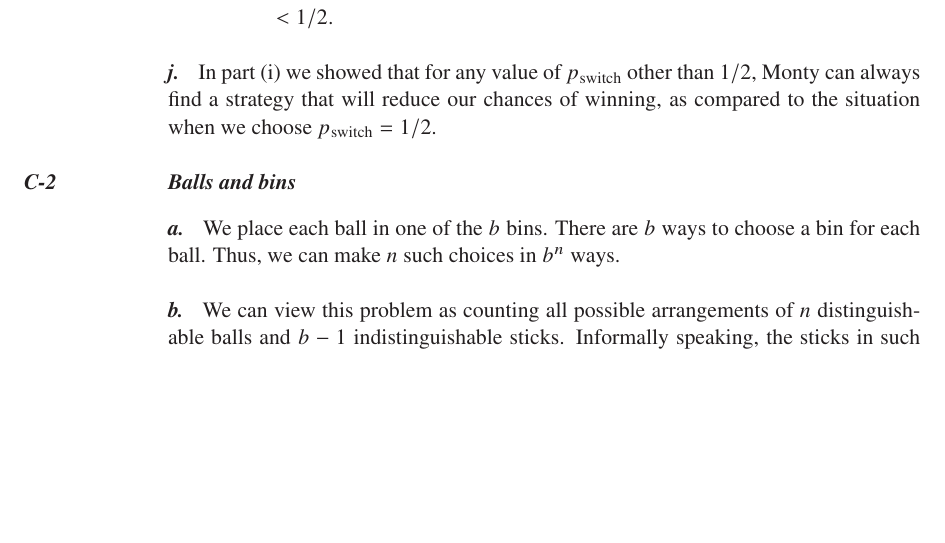
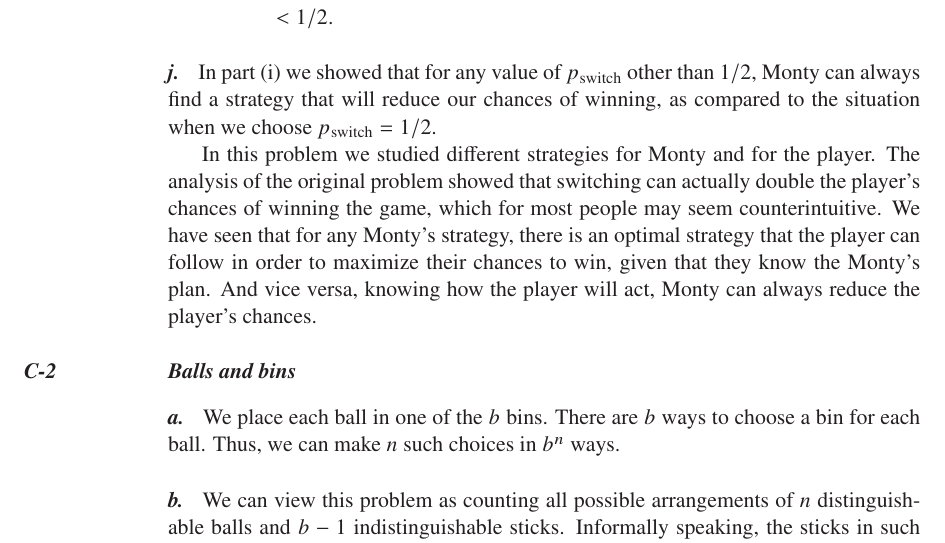
Before and after one commit to wojtask/clrs4e-solutions, a LaTeX thesis (clrs4e-solutions.tex, which reads appendixc/problems/1/j.tex): part of page 55 of 56 before the commit and part of page 55 of 57 after it, cut so that both start at the same text, the shorter picture padded with empty space. Compiled offline with pdfLaTeX; a missing font is replaced by an installed copy or a similar font.

Commit message:
#1539 C-1j - summary

```diff
--- a/appendixc/problems/1/j.tex
+++ b/appendixc/problems/1/j.tex
@@ -1 +1,6 @@
 In part (i) we showed that for any value of $\pswitch$ other than $1/2$, Monty can always find a strategy that will reduce our chances of winning, as compared to the situation when we choose $\pswitch=1/2$.
+
+In this problem we studied different strategies for Monty and for the player.
+The analysis of the original problem showed that switching can actually double the player's chances of winning the game, which for most people may seem counterintuitive.
+We have seen that for any Monty's strategy, there is an optimal strategy that the player can follow in order to maximize their chances to win, given that they know the Monty's plan.
+And vice versa, knowing how the player will act, Monty can always reduce the player's chances.
```
